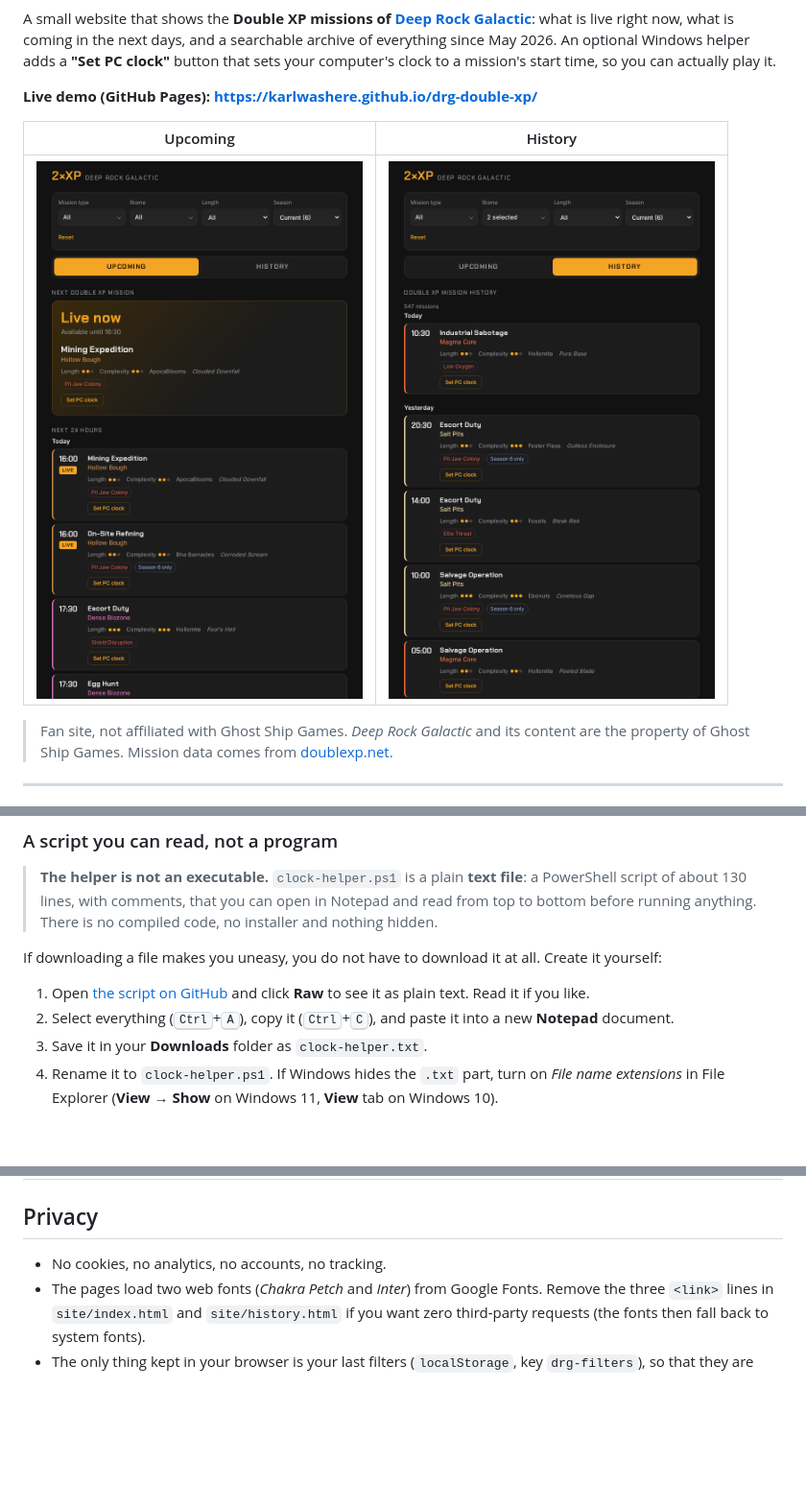
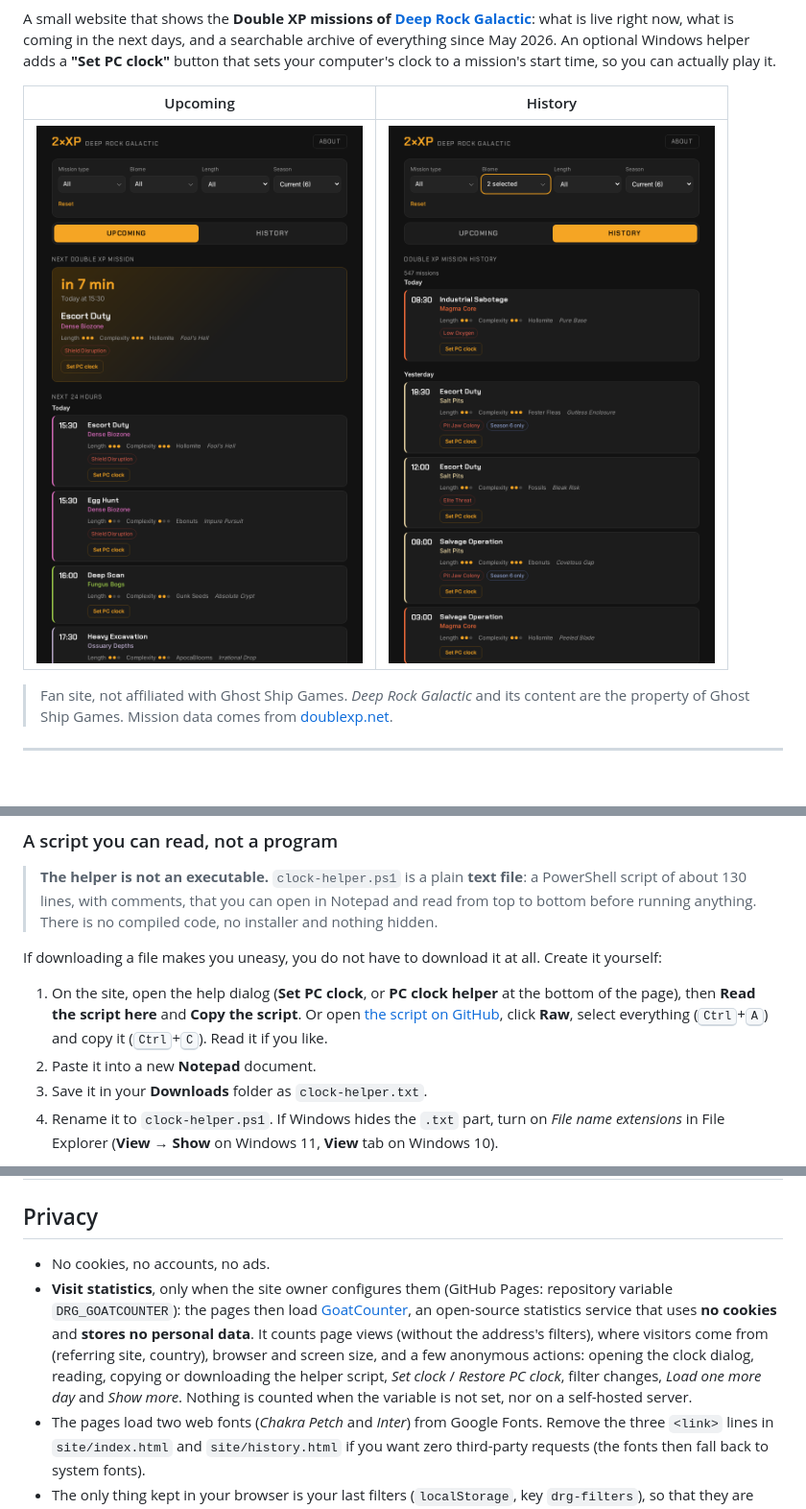
Before and after one commit to karlwashere/drg-double-xp, a Markdown page: README.md, 3 parts joined by grey strips. Shown: that part at 96% size. Drawn GitHub-style; pictures changed too: screenshots/history.png, screenshots/home.png; blank space fills up the shorter version.

```diff
--- a/README.md
+++ b/README.md
@@ -5,8 +3,6 @@
 [![License: MIT](https://img.shields.io/badge/license-MIT-blue.svg)](LICENSE)
 
 A small website that shows the **Double XP missions of [Deep Rock Galactic](https://www.deeprockgalactic.com/)**: what is live right now, what is coming in the next days, and a searchable archive of everything since May 2026. An optional Windows helper adds a **"Set PC clock"** button that sets your computer's clock to a mission's start time, so you can actually play it.
-
-**Live demo (GitHub Pages): <https://karlwashere.github.io/drg-double-xp/>**
 
 | Upcoming | History |
 | --- | --- |
@@ -49,8 +45,8 @@ A web page cannot change your operating system's clock, so the button relies on
 
 If downloading a file makes you uneasy, you do not have to download it at all. Create it yourself:
 
-1. Open [the script on GitHub](site/clock-helper.ps1) and click **Raw** to see it as plain text. Read it if you like.
-2. Select everything (<kbd>Ctrl</kbd>+<kbd>A</kbd>), copy it (<kbd>Ctrl</kbd>+<kbd>C</kbd>), and paste it into a new **Notepad** document.
+1. On the site, open the help dialog (**Set PC clock**, or **PC clock helper** at the bottom of the page), then **Read the script here** and **Copy the script**. Or open [the script on GitHub](site/clock-helper.ps1), click **Raw**, select everything (<kbd>Ctrl</kbd>+<kbd>A</kbd>) and copy it (<kbd>Ctrl</kbd>+<kbd>C</kbd>). Read it if you like.
+2. Paste it into a new **Notepad** document.
 3. Save it in your **Downloads** folder as `clock-helper.txt`.
 4. Rename it to `clock-helper.ps1`. If Windows hides the `.txt` part, turn on *File name extensions* in File Explorer (**View → Show** on Windows 11, **View** tab on Windows 10).
 
@@ -124,7 +120,8 @@ Changing the clock can affect online services and other software. Use it at your
 
 ## Privacy
 
-- No cookies, no analytics, no accounts, no tracking.
+- No cookies, no accounts, no ads.
+- **Visit statistics**, only when the site owner configures them (GitHub Pages: repository variable `DRG_GOATCOUNTER`): the pages then load [GoatCounter](https://www.goatcounter.com/), an open-source statistics service that uses **no cookies** and **stores no personal data**. It counts page views (without the address's filters), where visitors come from (referring site, country), browser and screen size, and a few anonymous actions: opening the clock dialog, reading, copying or downloading the helper script, *Set clock* / *Restore PC clock*, filter changes, *Load one more day* and *Show more*. Nothing is counted when the variable is not set, nor on a self-hosted server.
 - The pages load two web fonts (*Chakra Petch* and *Inter*) from Google Fonts. Remove the three `<link>` lines in `site/index.html` and `site/history.html` if you want zero third-party requests (the fonts then fall back to system fonts).
 - The only thing kept in your browser is your last filters (`localStorage`, key `drg-filters`), so that they are back on your next visit. *Reset* clears them.
 - The helper runs locally and never contacts the network.
```
Also changed, not shown: other parts of README.md (+0 -2 lines), 8 other files.
